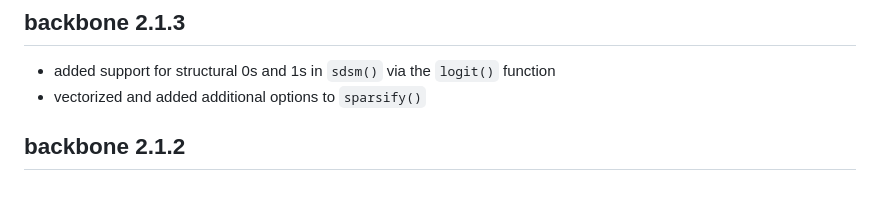
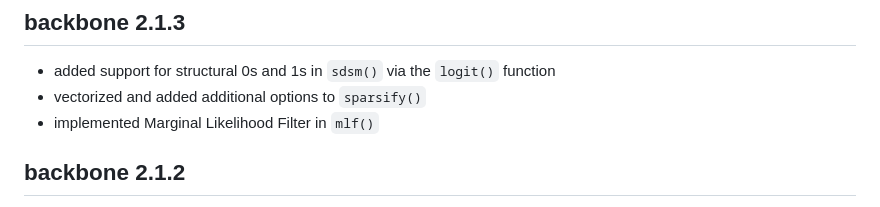
Before and after one commit to zpneal/backbone, a Markdown page: NEWS.md, the part around the change. GitHub-like rendering.

```diff
--- a/NEWS.md
+++ b/NEWS.md
@@ -6,6 +6,7 @@ output: html_document
 
 * added support for structural 0s and 1s in `sdsm()` via the `logit()` function
 * vectorized and added additional options to `sparsify()`
+* implemented Marginal Likelihood Filter in `mlf()`
 
 ## backbone 2.1.2
 
```
